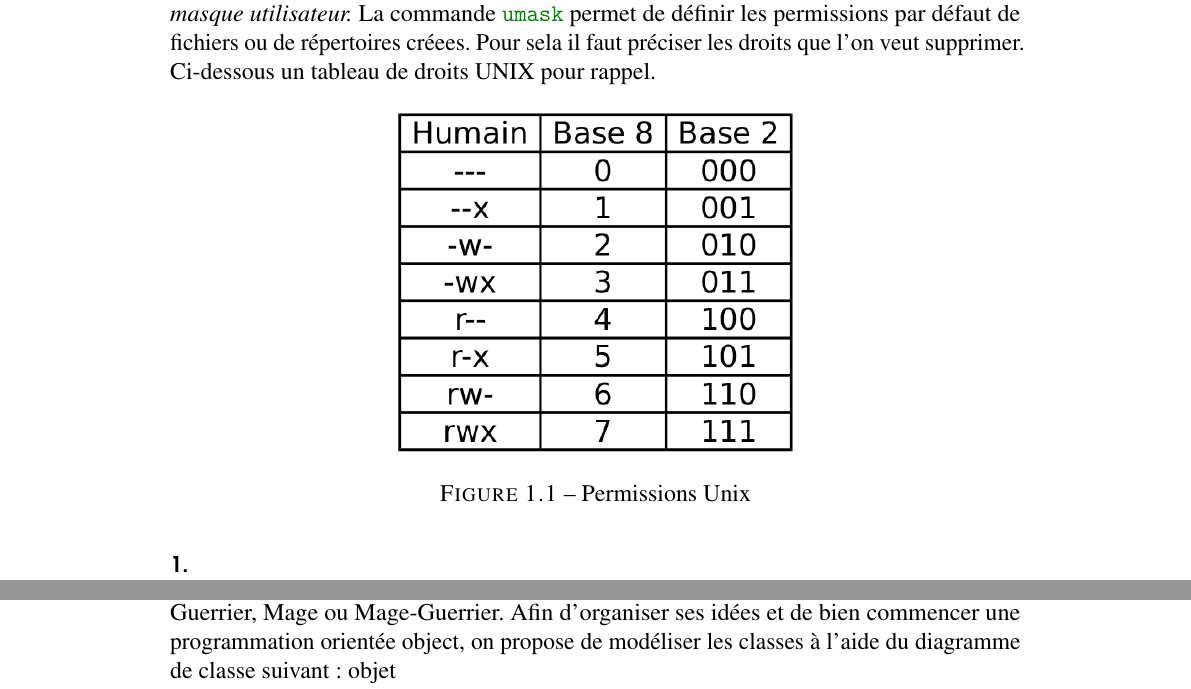
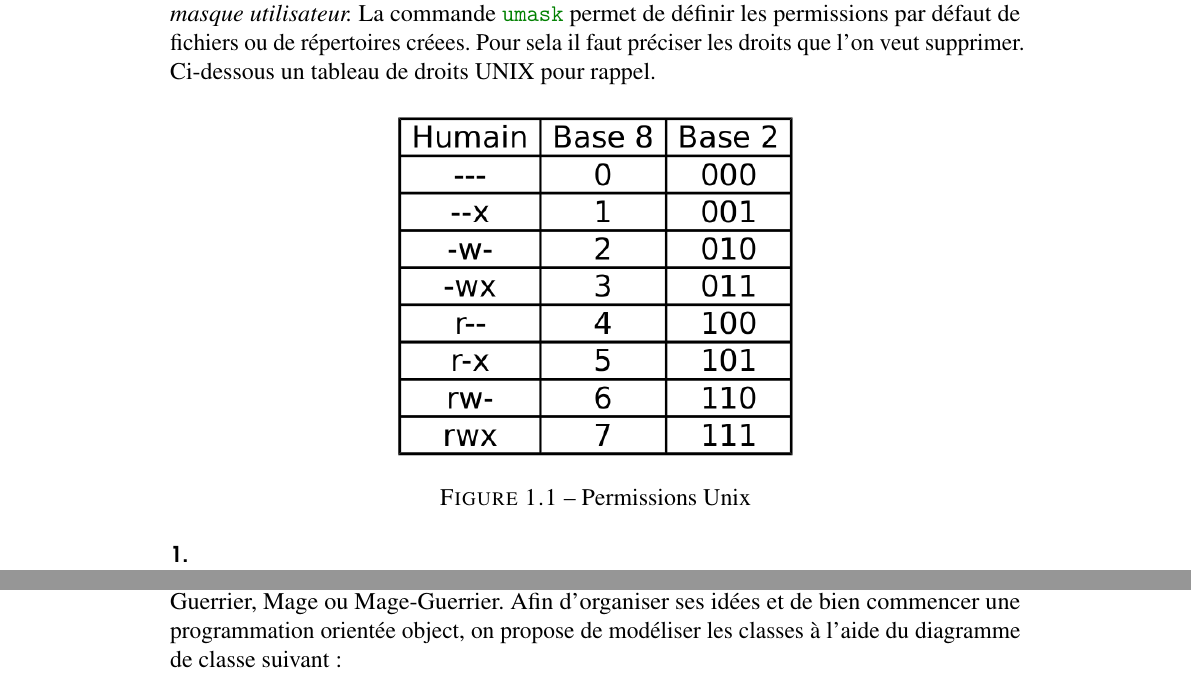
Before and after one commit to axellebot/IG3A-Info-TP, a LaTeX book (report/main.tex, which reads report/cpp/tp9+tp10.tex, report/shell/tp1+tp2.tex, report/structure.tex): two parts of pages 12 and 31 of 33 before the commit and two parts of pages 12 and 31 of 34 after it, joined at a grey line, cut so that both start at the same text. Compiled offline with pdfLaTeX.

Commit message:
[FIX] Fixed figure position
- Included float package to fix graphics

```diff
--- a/report/cpp/tp9+tp10.tex
+++ b/report/cpp/tp9+tp10.tex
@@ -11,5 +11,4 @@ Les fichiers .cpp sont compilés ensemble avec le compilateur g++ en un seul fic
 
 Le jeu est un affrontement entre des peronnages, pouvant être de différents types : Guerrier, Mage ou Mage-Guerrier.
 Afin d'organiser ses idées et de bien commencer une programmation orientée object, on propose de modéliser les classes à l'aide du diagramme de classe suivant :
-objet
 
--- a/report/shell/tp1+tp2.tex
+++ b/report/shell/tp1+tp2.tex
@@ -40,7 +40,7 @@ En conclusion l'archive 2 et 3 donne le même résultat et sont plus petit que l
 La commande \mintinline{shell}{umask} permet de définir les permissions par défaut de fichiers ou de répertoires  créees. Pour sela il faut préciser les droits que l'on veut supprimer.
 Ci-dessous un tableau de droits UNIX pour rappel.
 
-\begin{figure}[!h]
+\begin{figure}[H]
 \centering
 \includegraphics[width=200pt]{./shell/Pictures/permissions}
 \caption{Permissions Unix}
--- a/report/structure.tex
+++ b/report/structure.tex
@@ -23,6 +23,8 @@
 
 \usepackage{graphicx} % Required for including pictures
 %\graphicspath{{Pictures/}} % Specifies the directory where pictures are stored % uncomment to set pictures directory
+
+\usepackage{float} % Required to fix floating objects
 
 \usepackage{lipsum} % Inserts dummy text
 
```
Also changed, not shown: report/cpp/tp1+tp2.tex (+2 -0 lines), report/cpp/tp9+tp10.tex (2 more changed lines).
